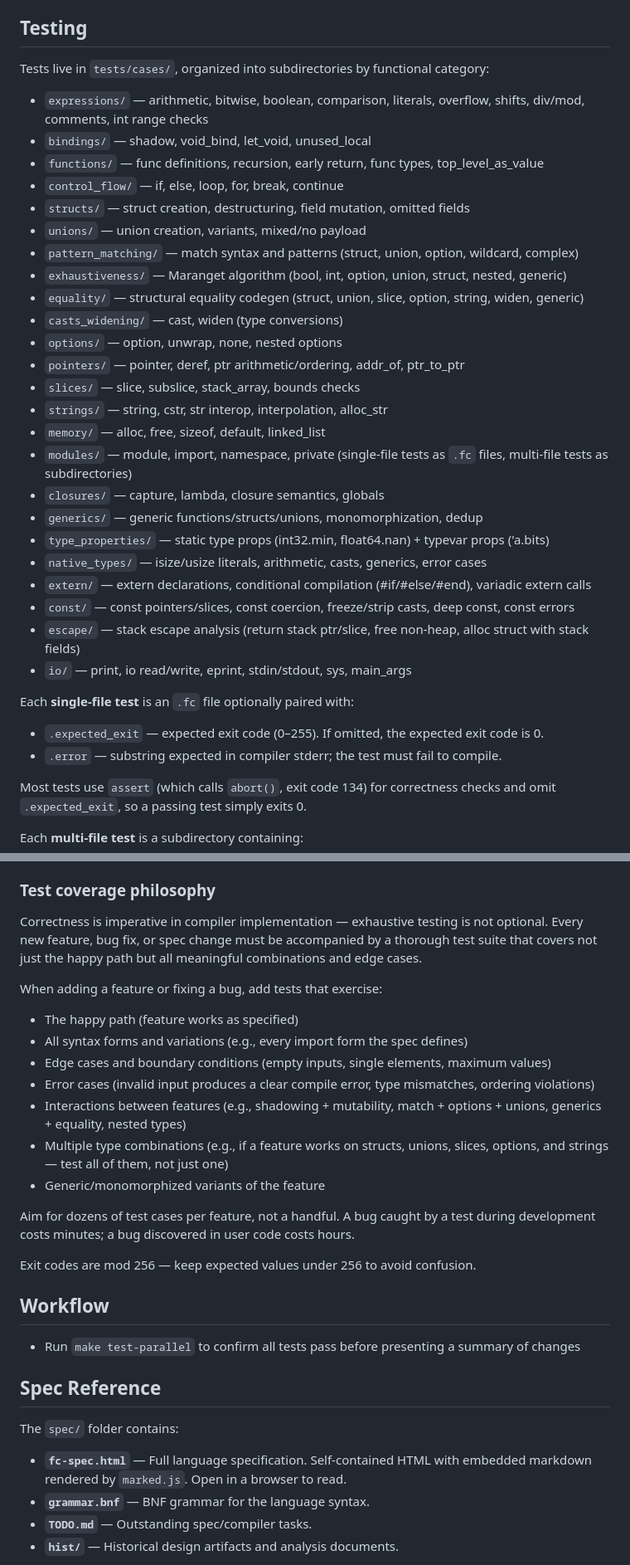
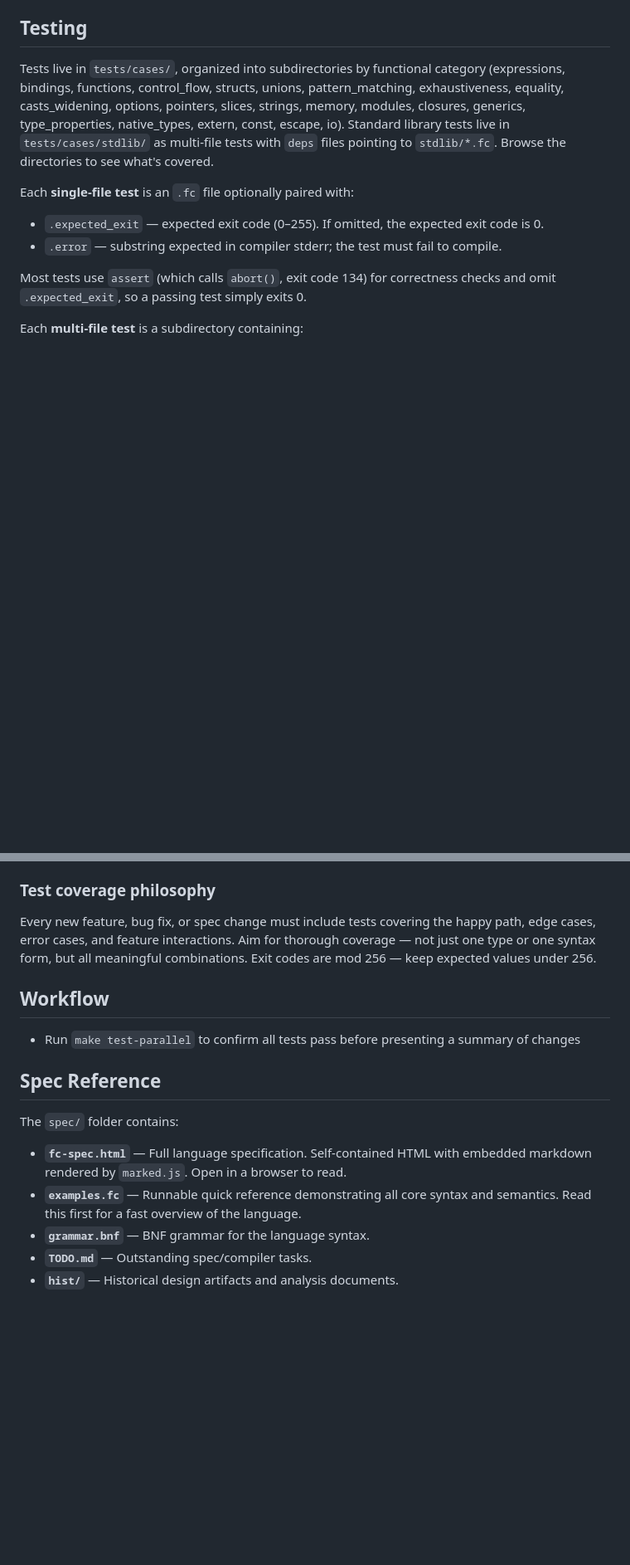
Before and after one commit to stephen-swensen/fc-lang, a Markdown page: CLAUDE.md, 2 parts joined by grey strips. Shown at 83% size. Rendered like a GitHub page; blank space fills up the shorter version.

Commit message:
CLAUDE.md: trim test listing, add examples.fc and stdlib test references

```diff
--- a/CLAUDE.md
+++ b/CLAUDE.md
@@ -126,32 +126,7 @@ match x with
 
 ## Testing
 
-Tests live in `tests/cases/`, organized into subdirectories by functional category:
-
-- `expressions/` — arithmetic, bitwise, boolean, comparison, literals, overflow, shifts, div/mod, comments, int range checks
-- `bindings/` — shadow, void_bind, let_void, unused_local
-- `functions/` — func definitions, recursion, early return, func types, top_level_as_value
-- `control_flow/` — if, else, loop, for, break, continue
-- `structs/` — struct creation, destructuring, field mutation, omitted fields
-- `unions/` — union creation, variants, mixed/no payload
-- `pattern_matching/` — match syntax and patterns (struct, union, option, wildcard, complex)
-- `exhaustiveness/` — Maranget algorithm (bool, int, option, union, struct, nested, generic)
-- `equality/` — structural equality codegen (struct, union, slice, option, string, widen, generic)
-- `casts_widening/` — cast, widen (type conversions)
-- `options/` — option, unwrap, none, nested options
-- `pointers/` — pointer, deref, ptr arithmetic/ordering, addr_of, ptr_to_ptr
-- `slices/` — slice, subslice, stack_array, bounds checks
-- `strings/` — string, cstr, str interop, interpolation, alloc_str
-- `memory/` — alloc, free, sizeof, default, linked_list
-- `modules/` — module, import, namespace, private (single-file tests as `.fc` files, multi-file tests as subdirectories)
-- `closures/` — capture, lambda, closure semantics, globals
-- `generics/` — generic functions/structs/unions, monomorphization, dedup
-- `type_properties/` — static type props (int32.min, float64.nan) + typevar props ('a.bits)
-- `native_types/` — isize/usize literals, arithmetic, casts, generics, error cases
-- `extern/` — extern declarations, conditional compilation (#if/#else/#end), variadic extern calls
-- `const/` — const pointers/slices, const coercion, freeze/strip casts, deep const, const errors
-- `escape/` — stack escape analysis (return stack ptr/slice, free non-heap, alloc struct with stack fields)
-- `io/` — print, io read/write, eprint, stdin/stdout, sys, main_args
+Tests live in `tests/cases/`, organized into subdirectories by functional category (expressions, bindings, functions, control_flow, structs, unions, pattern_matching, exhaustiveness, equality, casts_widening, options, pointers, slices, strings, memory, modules, closures, generics, type_properties, native_types, extern, const, escape, io). Standard library tests live in `tests/cases/stdlib/` as multi-file tests with `deps` files pointing to `stdlib/*.fc`. Browse the directories to see what's covered.
 
 Each **single-file test** is an `.fc` file optionally paired with:
 - `.expected_exit` — expected exit code (0–255). If omitted, the expected exit code is 0.
@@ -179,20 +154,7 @@ The test runner discovers all `.fc` files in the subdirectory and compiles them
 
 ### Test coverage philosophy
 
-Correctness is imperative in compiler implementation — exhaustive testing is not optional. Every new feature, bug fix, or spec change must be accompanied by a thorough test suite that covers not just the happy path but all meaningful combinations and edge cases.
-
-When adding a feature or fixing a bug, add tests that exercise:
-- The happy path (feature works as specified)
-- All syntax forms and variations (e.g., every import form the spec defines)
-- Edge cases and boundary conditions (empty inputs, single elements, maximum values)
-- Error cases (invalid input produces a clear compile error, type mismatches, ordering violations)
-- Interactions between features (e.g., shadowing + mutability, match + options + unions, generics + equality, nested types)
-- Multiple type combinations (e.g., if a feature works on structs, unions, slices, options, and strings — test all of them, not just one)
-- Generic/monomorphized variants of the feature
-
-Aim for dozens of test cases per feature, not a handful. A bug caught by a test during development costs minutes; a bug discovered in user code costs hours.
-
-Exit codes are mod 256 — keep expected values under 256 to avoid confusion.
+Every new feature, bug fix, or spec change must include tests covering the happy path, edge cases, error cases, and feature interactions. Aim for thorough coverage — not just one type or one syntax form, but all meaningful combinations. Exit codes are mod 256 — keep expected values under 256.
 
 ## Workflow
 
@@ -202,6 +164,7 @@ Exit codes are mod 256 — keep expected values under 256 to avoid confusion.
 
 The `spec/` folder contains:
 - **`fc-spec.html`** — Full language specification. Self-contained HTML with embedded markdown rendered by `marked.js`. Open in a browser to read.
+- **`examples.fc`** — Runnable quick reference demonstrating all core syntax and semantics. Read this first for a fast overview of the language.
 - **`grammar.bnf`** — BNF grammar for the language syntax.
 - **`TODO.md`** — Outstanding spec/compiler tasks.
 - **`hist/`** — Historical design artifacts and analysis documents.
```
